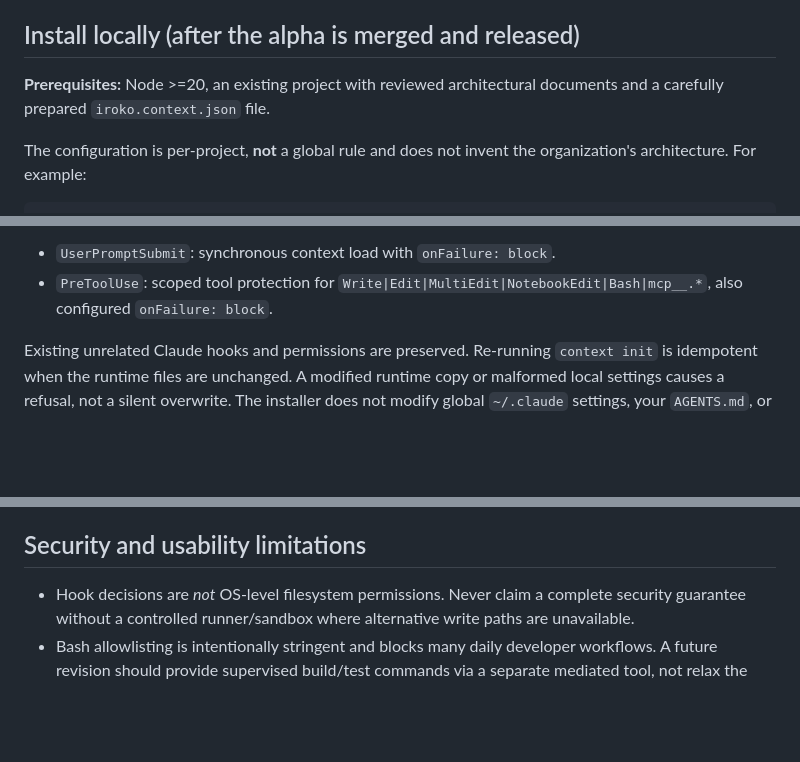
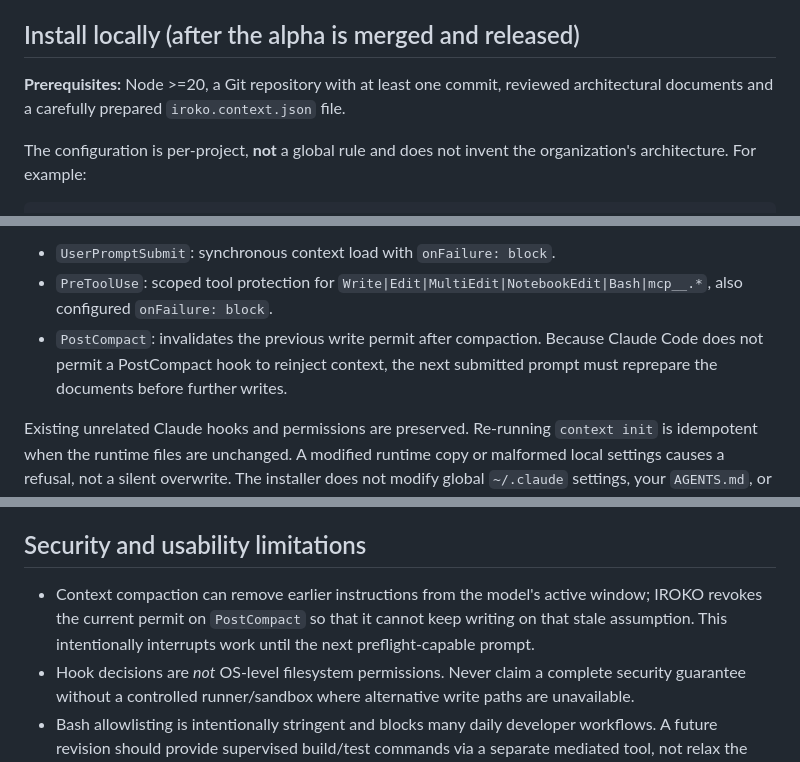
Before and after one commit to James10192/iroko, a Markdown page: docs/context-gate/README.md, 3 parts joined by grey strips. GitHub-like rendering; blank space fills up the shorter version.

Commit message:
docs(context): explain required Git history and context invalidation after compaction

```diff
--- a/docs/context-gate/README.md
+++ b/docs/context-gate/README.md
@@ -34,8 +34,9 @@ semantic architectural violation.
 
 ## Install locally (after the alpha is merged and released)
 
-**Prerequisites:** Node >=20, an existing project with reviewed architectural
-documents and a carefully prepared `iroko.context.json` file.
+**Prerequisites:** Node >=20, a Git repository with at least one commit,
+reviewed architectural documents and a carefully prepared
+`iroko.context.json` file.
 
 The configuration is per-project, **not** a global rule and does not invent
 the organization's architecture. For example:
@@ -79,6 +80,9 @@ two local hooks into `.claude/settings.local.json`:
 - `UserPromptSubmit`: synchronous context load with `onFailure: block`.
 - `PreToolUse`: scoped tool protection for `Write|Edit|MultiEdit|NotebookEdit|Bash|mcp__.*`,
   also configured `onFailure: block`.
+- `PostCompact`: invalidates the previous write permit after compaction.
+  Because Claude Code does not permit a PostCompact hook to reinject context,
+  the next submitted prompt must reprepare the documents before further writes.
 
 Existing unrelated Claude hooks and permissions are preserved. Re-running
 `context init` is idempotent when the runtime files are unchanged. A modified
@@ -143,6 +147,10 @@ status checks. The current GitHub connector cannot change that setting.
 
 ## Security and usability limitations
 
+- Context compaction can remove earlier instructions from the model's active
+  window; IROKO revokes the current permit on `PostCompact` so that it cannot
+  keep writing on that stale assumption. This intentionally interrupts work
+  until the next preflight-capable prompt.
 - Hook decisions are *not* OS-level filesystem permissions. Never claim a
   complete security guarantee without a controlled runner/sandbox where
   alternative write paths are unavailable.
```
